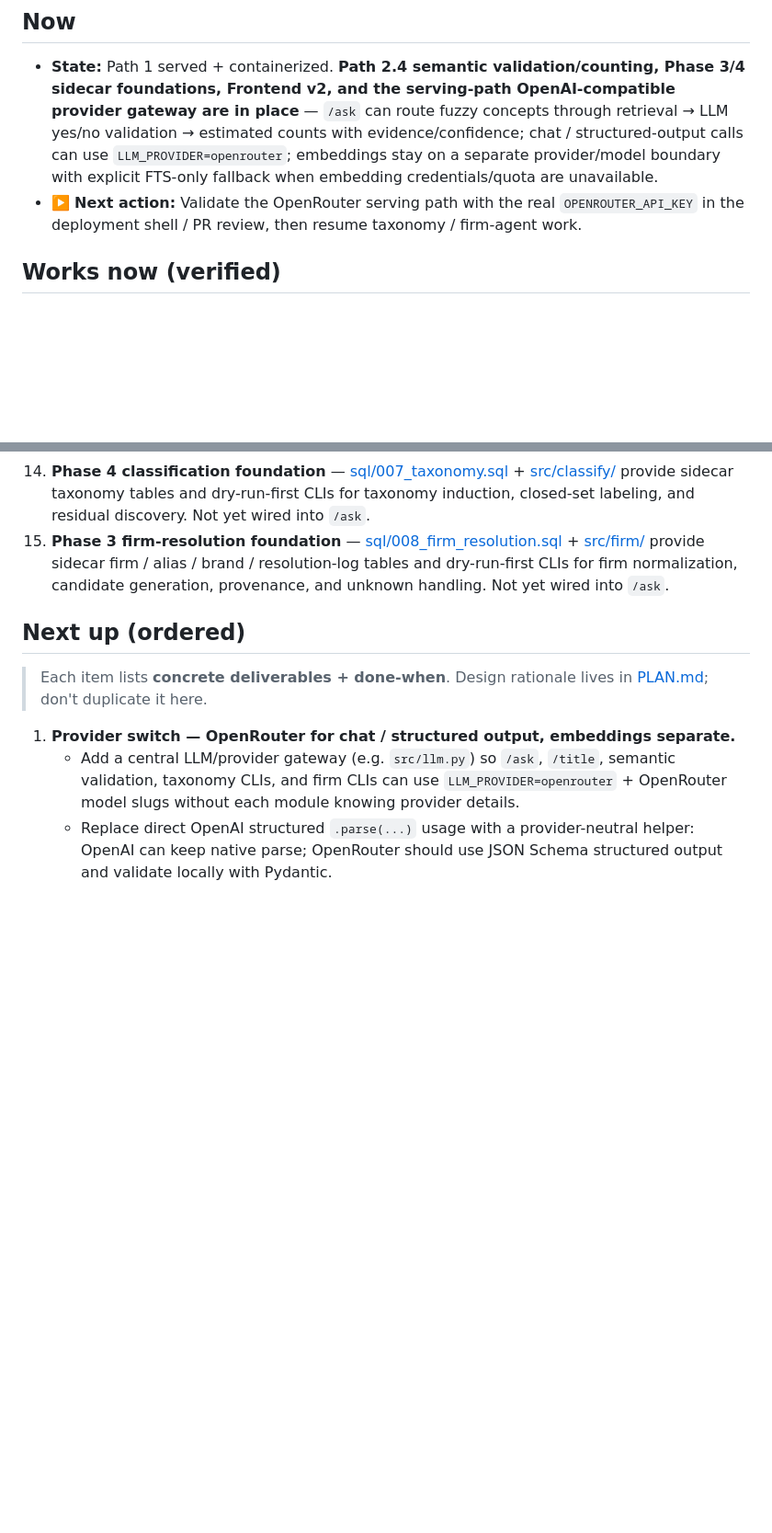
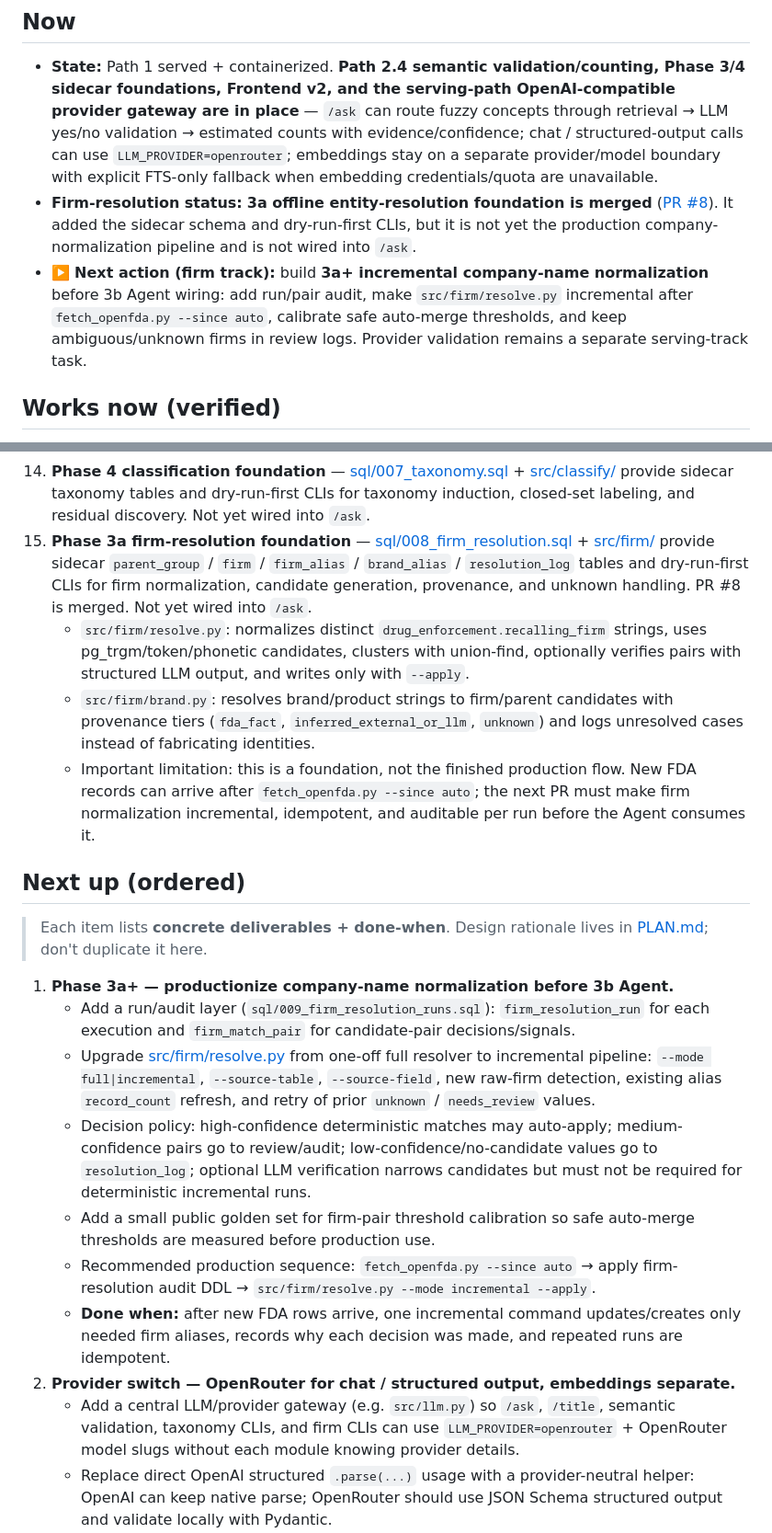
Before and after one commit to Wmx-5Percent/FDAgent, a Markdown page: PROGRESS.md, 2 parts joined by grey strips. Shown at 92% size. Rendered like a GitHub page; blank space fills up the shorter version.

Commit message:
docs: document firm normalization handoff
Co-authored-by: Copilot <223556219+Copilot@users.noreply.github.com>

```diff
--- a/PROGRESS.md
+++ b/PROGRESS.md
@@ -12,7 +12,8 @@ A deployed, demoable agent that answers natural-language questions about FDA dru
 
 ## Now
 - **State:** Path 1 served + containerized. **Path 2.4 semantic validation/counting, Phase 3/4 sidecar foundations, Frontend v2, and the serving-path OpenAI-compatible provider gateway are in place** — `/ask` can route fuzzy concepts through retrieval → LLM yes/no validation → estimated counts with evidence/confidence; chat / structured-output calls can use `LLM_PROVIDER=openrouter`; embeddings stay on a separate provider/model boundary with explicit FTS-only fallback when embedding credentials/quota are unavailable.
-- ▶️ **Next action:** Validate the OpenRouter serving path with the real `OPENROUTER_API_KEY` in the deployment shell / PR review, then resume taxonomy / firm-agent work.
+- **Firm-resolution status:** **3a offline entity-resolution foundation is merged** ([PR #8](https://github.com/Wmx-5Percent/FDAgent/pull/8)). It added the sidecar schema and dry-run-first CLIs, but it is not yet the production company-normalization pipeline and is not wired into `/ask`.
+- ▶️ **Next action (firm track):** build **3a+ incremental company-name normalization** before 3b Agent wiring: add run/pair audit, make `src/firm/resolve.py` incremental after `fetch_openfda.py --since auto`, calibrate safe auto-merge thresholds, and keep ambiguous/unknown firms in review logs. Provider validation remains a separate serving-track task.
 
 ## Works now (verified)
 1. **Ingest** — [src/fetch_openfda.py](src/fetch_openfda.py): generic openFDA→Postgres, idempotent JSONB upsert, `--since auto` incremental.
@@ -29,12 +30,22 @@ A deployed, demoable agent that answers natural-language questions about FDA dru
 12. **Path 2 — hybrid retrieval + validated semantic counting (2.1–2.4)** — multi-source `embeddings` table ([sql/003](sql/003_recall_embeddings.sql) + [sql/004](sql/004_embeddings_multisource.sql), keyed `(source, source_id, field)`, every column documented in [sql/005](sql/005_embeddings_comments.sql)) + [src/embed.py](src/embed.py) (`SOURCES` registry; 35,446 vectors) + [src/retrieval.py](src/retrieval.py) (pgvector semantic candidates + Postgres FTS over `content_tsv`, fused with RRF and filter-aware); [src/nl_query.py](src/nl_query.py) routes `semantic_query` (concepts → retrieval, never `ilike`) and can combine it with `count_total` / `count_by`; [src/validation.py](src/validation.py) performs structured LLM yes/no validation with snippets/confidence so semantic counts are returned as estimates with evidence.
 13. **Observability + eval (L1)** — [sql/006_query_log.sql](sql/006_query_log.sql) creates the idempotent `query_log` trace table; [src/observability.py](src/observability.py) logs request, QuerySpec, routing decision, compact response metadata, latency, and handled errors for `/ask`; [scripts/run_eval.py](scripts/run_eval.py) runs golden evals from [evals/golden/v1.json](evals/golden/v1.json), now including a semantic-count case.
 14. **Phase 4 classification foundation** — [sql/007_taxonomy.sql](sql/007_taxonomy.sql) + [src/classify/](src/classify/) provide sidecar taxonomy tables and dry-run-first CLIs for taxonomy induction, closed-set labeling, and residual discovery. Not yet wired into `/ask`.
-15. **Phase 3 firm-resolution foundation** — [sql/008_firm_resolution.sql](sql/008_firm_resolution.sql) + [src/firm/](src/firm/) provide sidecar firm / alias / brand / resolution-log tables and dry-run-first CLIs for firm normalization, candidate generation, provenance, and unknown handling. Not yet wired into `/ask`.
+15. **Phase 3a firm-resolution foundation** — [sql/008_firm_resolution.sql](sql/008_firm_resolution.sql) + [src/firm/](src/firm/) provide sidecar `parent_group` / `firm` / `firm_alias` / `brand_alias` / `resolution_log` tables and dry-run-first CLIs for firm normalization, candidate generation, provenance, and unknown handling. PR #8 is merged. Not yet wired into `/ask`.
+    - `src/firm/resolve.py`: normalizes distinct `drug_enforcement.recalling_firm` strings, uses pg_trgm/token/phonetic candidates, clusters with union-find, optionally verifies pairs with structured LLM output, and writes only with `--apply`.
+    - `src/firm/brand.py`: resolves brand/product strings to firm/parent candidates with provenance tiers (`fda_fact`, `inferred_external_or_llm`, `unknown`) and logs unresolved cases instead of fabricating identities.
+    - Important limitation: this is a foundation, not the finished production flow. New FDA records can arrive after `fetch_openfda.py --since auto`; the next PR must make firm normalization incremental, idempotent, and auditable per run before the Agent consumes it.
 
 ## Next up (ordered)
 > Each item lists **concrete deliverables + done-when**. Design rationale lives in [PLAN.md](PLAN.md); don't duplicate it here.
 
-1. **Provider switch — OpenRouter for chat / structured output, embeddings separate.**
+1. **Phase 3a+ — productionize company-name normalization before 3b Agent.**
+   - Add a run/audit layer (`sql/009_firm_resolution_runs.sql`): `firm_resolution_run` for each execution and `firm_match_pair` for candidate-pair decisions/signals.
+   - Upgrade [src/firm/resolve.py](src/firm/resolve.py) from one-off full resolver to incremental pipeline: `--mode full|incremental`, `--source-table`, `--source-field`, new raw-firm detection, existing alias `record_count` refresh, and retry of prior `unknown` / `needs_review` values.
+   - Decision policy: high-confidence deterministic matches may auto-apply; medium-confidence pairs go to review/audit; low-confidence/no-candidate values go to `resolution_log`; optional LLM verification narrows candidates but must not be required for deterministic incremental runs.
+   - Add a small public golden set for firm-pair threshold calibration so safe auto-merge thresholds are measured before production use.
+   - Recommended production sequence: `fetch_openfda.py --since auto` → apply firm-resolution audit DDL → `src/firm/resolve.py --mode incremental --apply`.
+   - **Done when:** after new FDA rows arrive, one incremental command updates/creates only needed firm aliases, records why each decision was made, and repeated runs are idempotent.
+2. **Provider switch — OpenRouter for chat / structured output, embeddings separate.**
    - Add a central LLM/provider gateway (e.g. `src/llm.py`) so `/ask`, `/title`, semantic validation, taxonomy CLIs, and firm CLIs can use `LLM_PROVIDER=openrouter` + OpenRouter model slugs without each module knowing provider details.
    - Replace direct OpenAI structured `.parse(...)` usage with a provider-neutral helper: OpenAI can keep native parse; OpenRouter should use JSON Schema structured output and validate locally with Pydantic.
    - Keep embedding/query-vector calls separate (`EMBED_PROVIDER` / `EMBED_MODEL`) because existing pgvector rows are `text-embedding-3-small` 1536-d; if embeddings are unavailable, degrade semantic retrieval to Postgres FTS-only instead of returning a generic frontend 400.
```
Also changed, not shown: other parts of PROGRESS.md (+8 -7 lines), AGENTS.md (+11 -0 lines), PLAN.md (+2 -1 lines).
